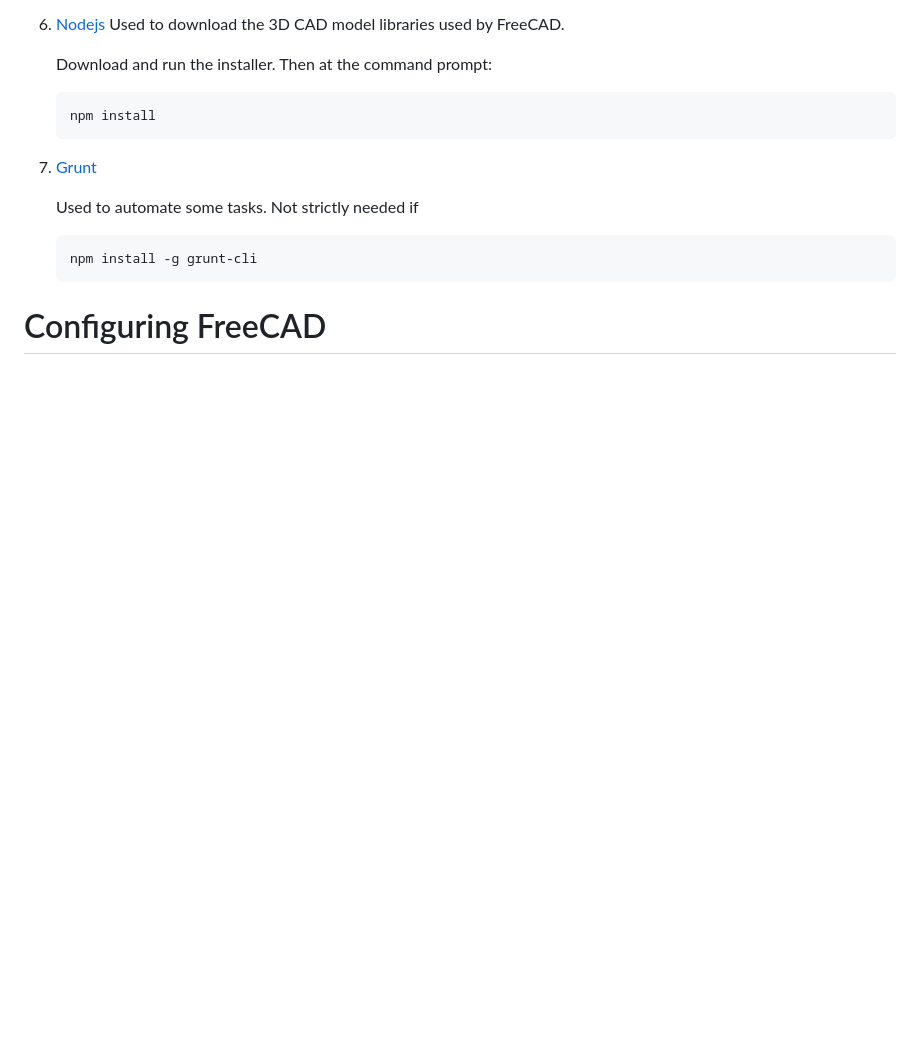
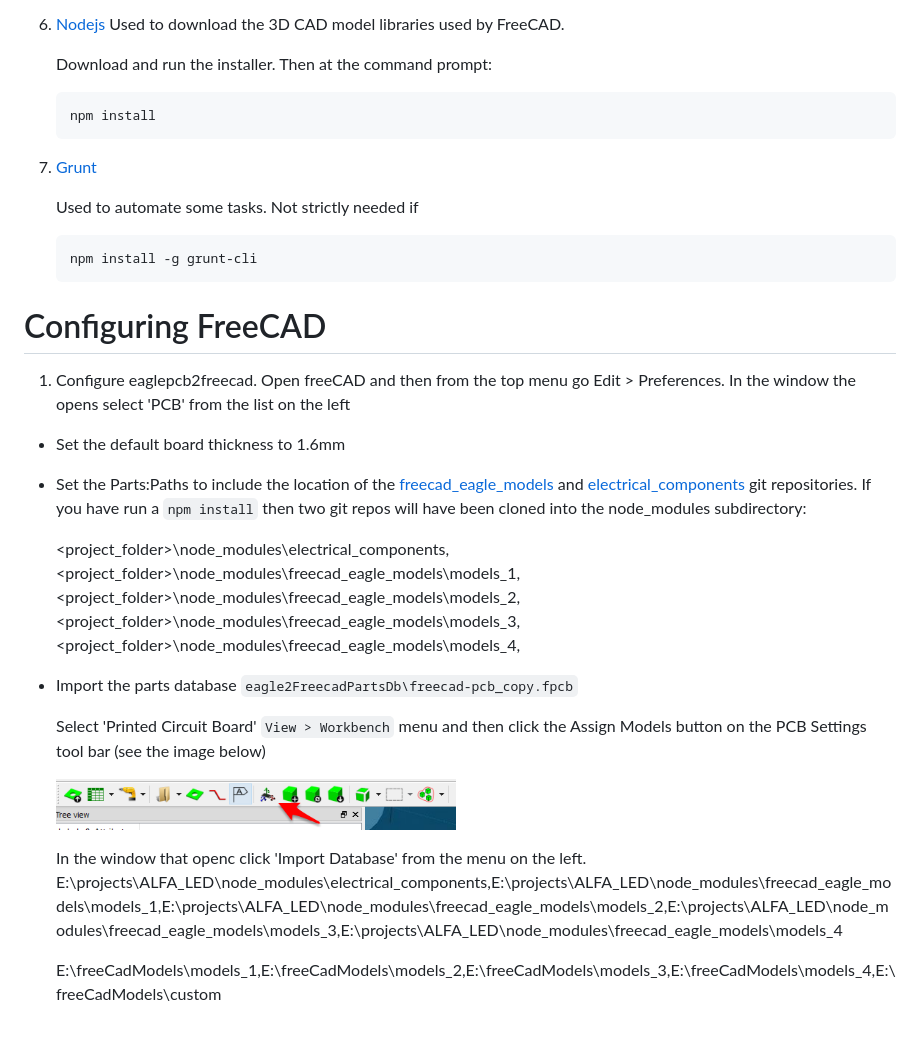
Before and after one commit to TrevorRawlings/LED_timer, a Markdown page: readme.md, the part around the change. GitHub-like rendering; pictures changed too: images/freecad_assign_models.png (added); blank space fills up the shorter version.

Commit message:
Added 3D model of PCB

````diff
--- a/readme.md
+++ b/readme.md
@@ -65,3 +65,26 @@ Software is in the `mplab\LED.X` subfolder.
    ```
 
 # Configuring FreeCAD
+
+1. Configure eaglepcb2freecad. Open freeCAD and then from the top menu go Edit > Preferences.  In the window the opens select 'PCB' from the list on the left
+
+  * Set the default board thickness to 1.6mm
+  * Set the Parts:Paths to include the location of the [freecad_eagle_models](https://github.com/TrevorRawlings/freecad_eagle_models) and [electrical_components](https://github.com/TrevorRawlings/electrical_components) git repositories.  If you have run a `npm install` then two git repos will have been cloned into the node_modules subdirectory:
+
+    <project_folder>\node_modules\electrical_components,
+	<project_folder>\node_modules\freecad_eagle_models\models_1,
+	<project_folder>\node_modules\freecad_eagle_models\models_2,
+	<project_folder>\node_modules\freecad_eagle_models\models_3,
+	<project_folder>\node_modules\freecad_eagle_models\models_4,
+
+  * Import the parts database `eagle2FreecadPartsDb\freecad-pcb_copy.fpcb`
+
+    Select 'Printed Circuit Board' `View > Workbench` menu and then click the Assign Models button on the PCB Settings tool bar (see the image below)
+
+	<img src="images/freecad_assign_models.png" width="400px">
+
+	In the window that openc click 'Import Database' from the menu on the left.
+    	E:\projects\ALFA_LED\node_modules\electrical_components,E:\projects\ALFA_LED\node_modules\freecad_eagle_models\models_1,E:\projects\ALFA_LED\node_modules\freecad_eagle_models\models_2,E:\projects\ALFA_LED\node_modules\freecad_eagle_models\models_3,E:\projects\ALFA_LED\node_modules\freecad_eagle_models\models_4
+
+
+	E:\freeCadModels\models_1,E:\freeCadModels\models_2,E:\freeCadModels\models_3,E:\freeCadModels\models_4,E:\freeCadModels\custom
````
Also changed, not shown: 3 other files.
